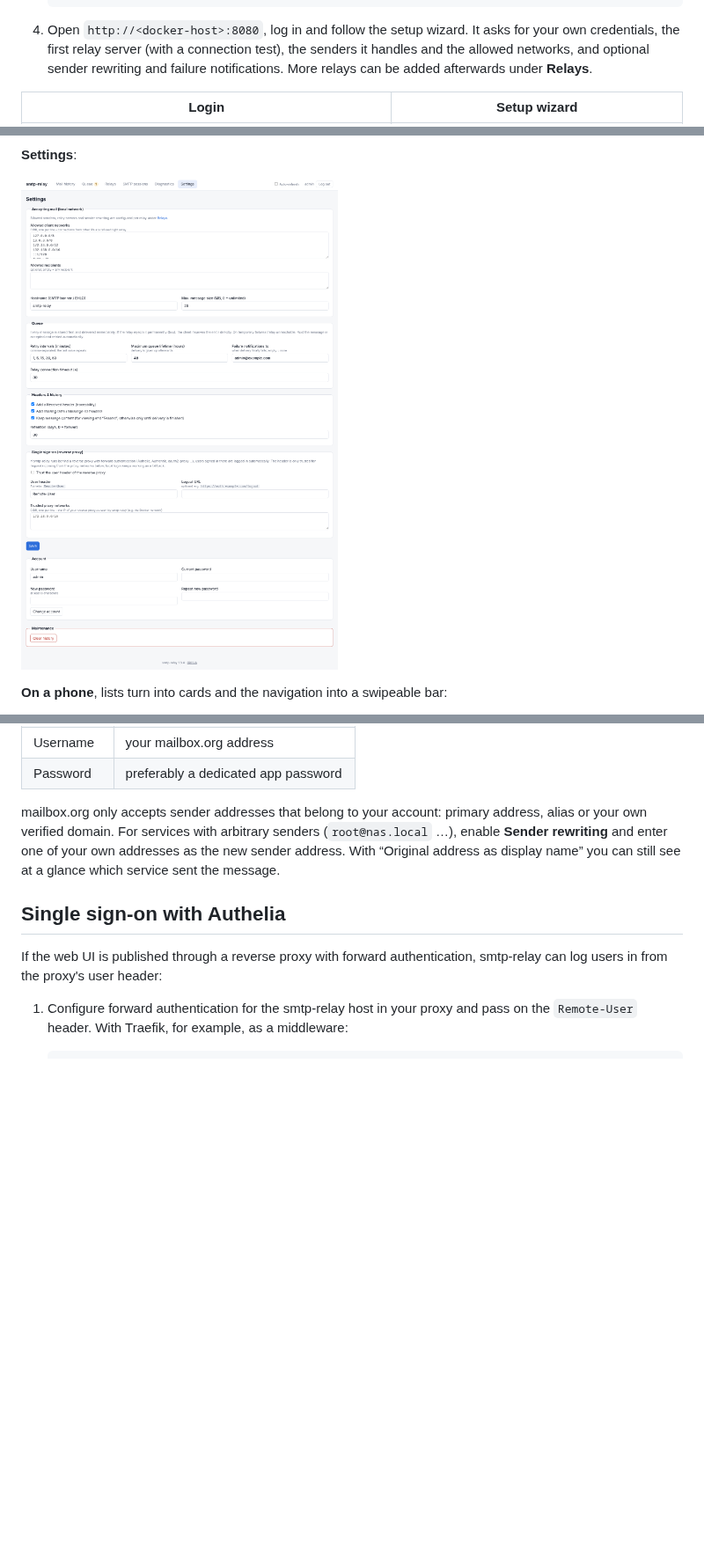
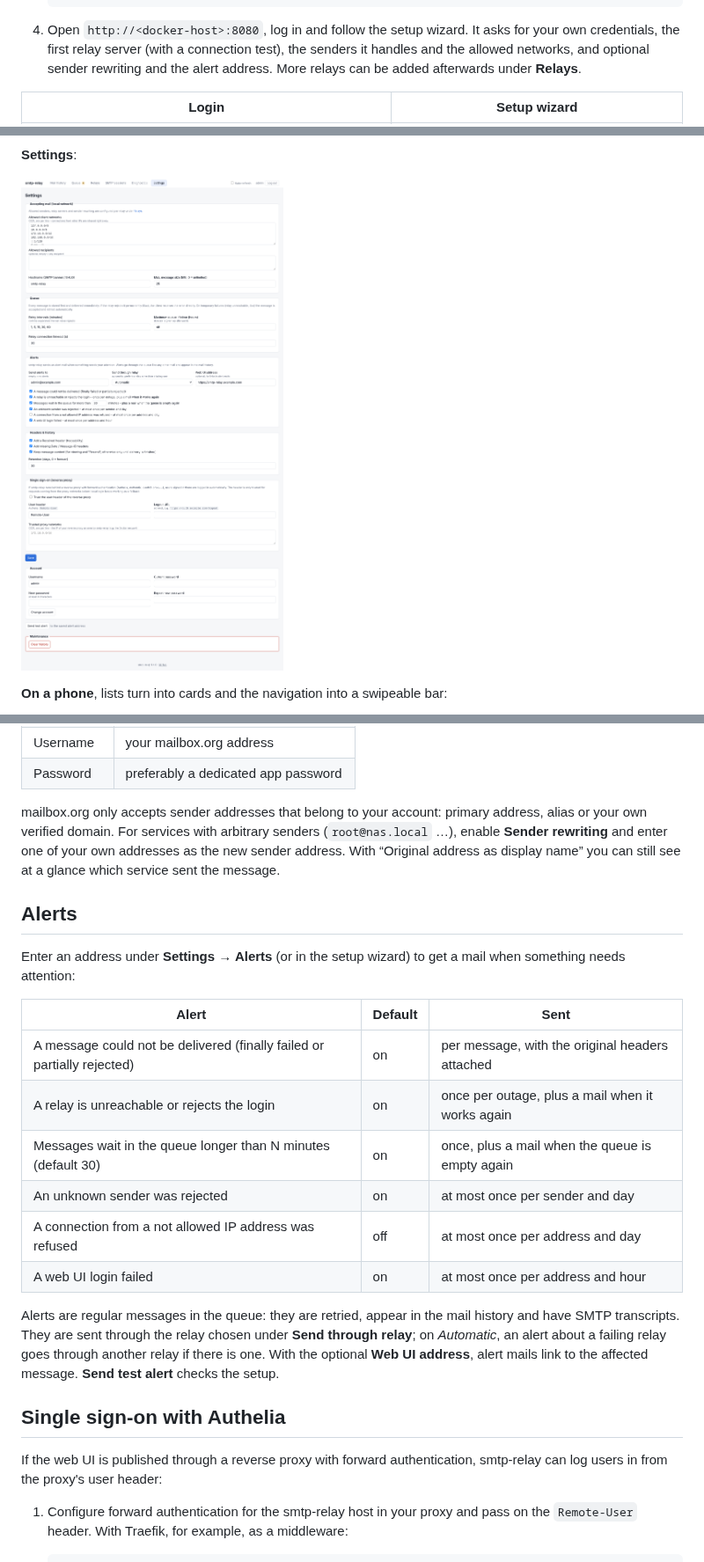
Before and after one commit to Commifreak/smtp-relay, a Markdown page: README.md, 3 parts joined by grey strips. Shown at 88% size. GitHub-like rendering; pictures changed too: docs/screenshots/settings.png; blank space fills up the shorter version.

```diff
--- a/README.md
+++ b/README.md
@@ -107,7 +108,7 @@ Prebuilt images for amd64 and arm64 are published to the GitHub Container Regist
 
 4. Open `http://<docker-host>:8080`, log in and follow the setup wizard. It asks for your own credentials,
    the first relay server (with a connection test), the senders it handles and the allowed networks, and
-   optional sender rewriting and failure notifications. More relays can be added afterwards under **Relays**.
+   optional sender rewriting and the alert address. More relays can be added afterwards under **Relays**.
 
 | Login | Setup wizard |
 |-------|--------------|
@@ -232,6 +233,25 @@ verified domain. For services with arbitrary senders (`root@nas.local` …), ena
 enter one of your own addresses as the new sender address. With “Original address as display name” you can
 still see at a glance which service sent the message.
 
+## Alerts
+
+Enter an address under **Settings → Alerts** (or in the setup wizard) to get a mail when something needs
+attention:
+
+| Alert | Default | Sent |
+|---|---|---|
+| A message could not be delivered (finally failed or partially rejected) | on | per message, with the original headers attached |
+| A relay is unreachable or rejects the login | on | once per outage, plus a mail when it works again |
+| Messages wait in the queue longer than N minutes (default 30) | on | once, plus a mail when the queue is empty again |
+| An unknown sender was rejected | on | at most once per sender and day |
+| A connection from a not allowed IP address was refused | off | at most once per address and day |
+| A web UI login failed | on | at most once per address and hour |
+
+Alerts are regular messages in the queue: they are retried, appear in the mail history and have SMTP
+transcripts. They are sent through the relay chosen under **Send through relay**; on *Automatic*, an alert
+about a failing relay goes through another relay if there is one. With the optional **Web UI address**,
+alert mails link to the affected message. **Send test alert** checks the setup.
+
 ## Single sign-on with Authelia
 
 If the web UI is published through a reverse proxy with forward authentication, smtp-relay can log users in
```
Also changed, not shown: other parts of README.md (+4 -2 lines), 15 other files.
